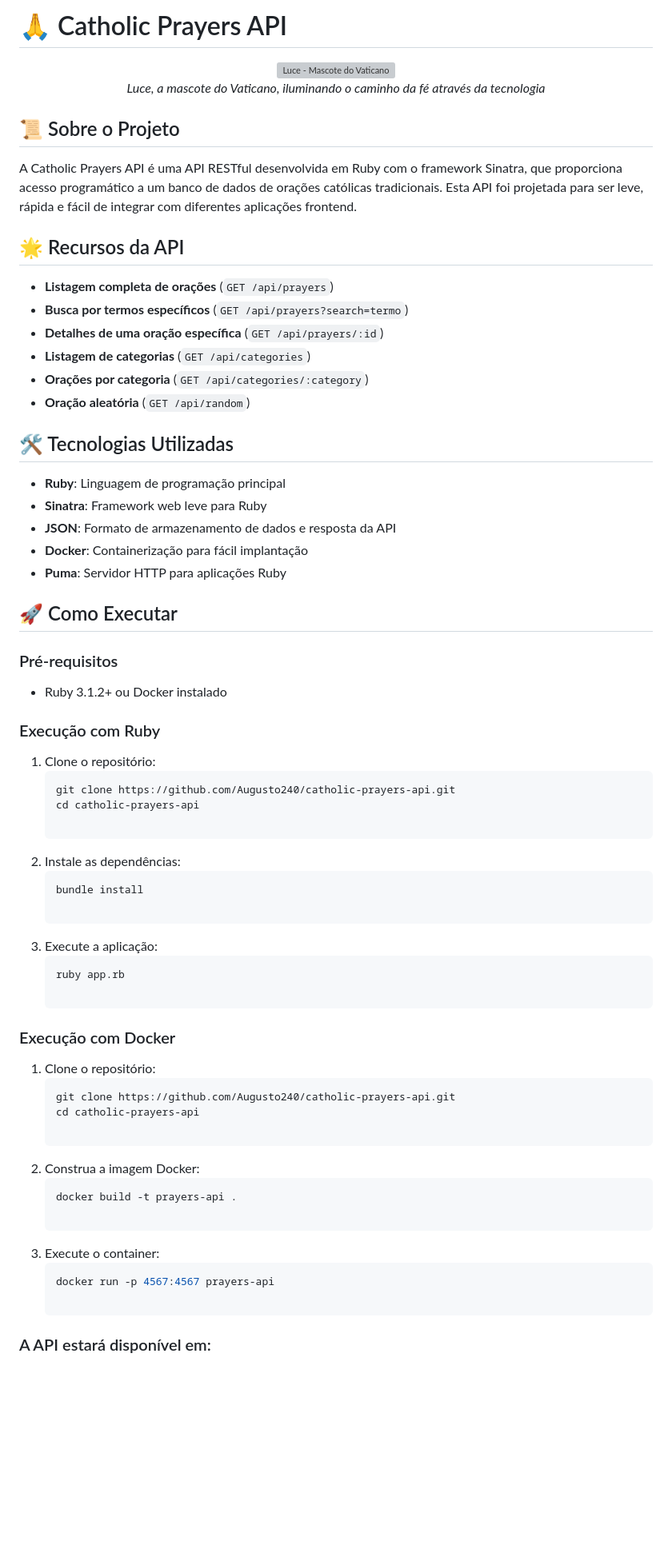
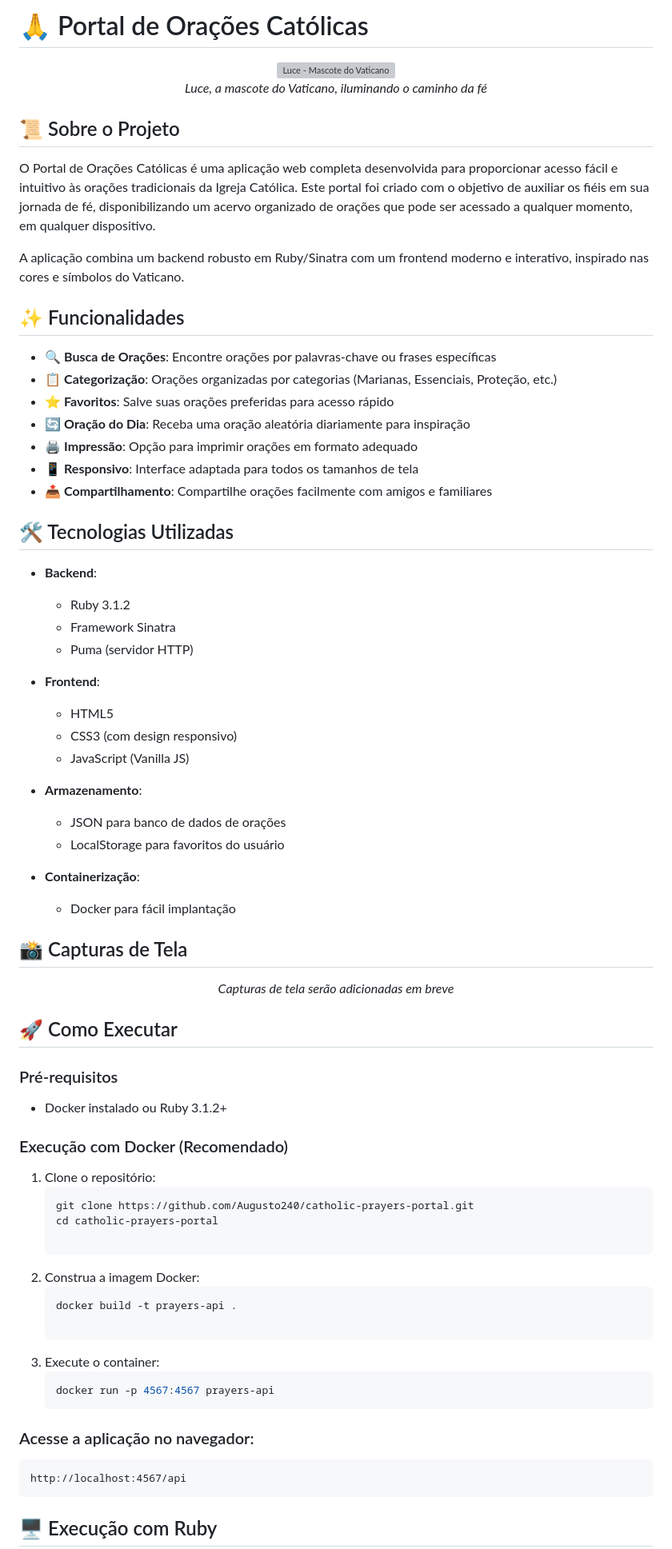
Before and after one commit to Augusto240/catholic-prayers-portal, a Markdown page: README.md, the part around one of its changes. Shown at 80% size. GitHub-like rendering; blank space fills up the shorter version; grey boxes are pictures that could not be loaded.

````diff
--- a/README.md
+++ b/README.md
@@ -1,56 +1,61 @@
-# 🙏 Catholic Prayers API
+# 🙏 Portal de Orações Católicas
 
 <div align="center">
   <img src="https://www.tokyoweekender.com/wp-content/uploads/2024/10/Luce-Vatican-Mascot-2-1600x1067.jpg.webp" width="600" alt="Luce - Mascote do Vaticano">
-  <p><em>Luce, a mascote do Vaticano, iluminando o caminho da fé através da tecnologia</em></p>
+  <p><em>Luce, a mascote do Vaticano, iluminando o caminho da fé</em></p>
 </div>
 
 ## 📜 Sobre o Projeto
 
-A Catholic Prayers API é uma API RESTful desenvolvida em Ruby com o framework Sinatra, que proporciona acesso programático a um banco de dados de orações católicas tradicionais. Esta API foi projetada para ser leve, rápida e fácil de integrar com diferentes aplicações frontend.
+O Portal de Orações Católicas é uma aplicação web completa desenvolvida para proporcionar acesso fácil e intuitivo às orações tradicionais da Igreja Católica. Este portal foi criado com o objetivo de auxiliar os fiéis em sua jornada de fé, disponibilizando um acervo organizado de orações que pode ser acessado a qualquer momento, em qualquer dispositivo.
 
-## 🌟 Recursos da API
+A aplicação combina um backend robusto em Ruby/Sinatra com um frontend moderno e interativo, inspirado nas cores e símbolos do Vaticano.
 
-- **Listagem completa de orações** (`GET /api/prayers`)
-- **Busca por termos específicos** (`GET /api/prayers?search=termo`)
-- **Detalhes de uma oração específica** (`GET /api/prayers/:id`)
-- **Listagem de categorias** (`GET /api/categories`)
-- **Orações por categoria** (`GET /api/categories/:category`)
-- **Oração aleatória** (`GET /api/random`)
+## ✨ Funcionalidades
+
+- 🔍 **Busca de Orações**: Encontre orações por palavras-chave ou frases específicas
+- 📋 **Categorização**: Orações organizadas por categorias (Marianas, Essenciais, Proteção, etc.)
+- ⭐ **Favoritos**: Salve suas orações preferidas para acesso rápido
+- 🔄 **Oração do Dia**: Receba uma oração aleatória diariamente para inspiração
+- 🖨️ **Impressão**: Opção para imprimir orações em formato adequado
+- 📱 **Responsivo**: Interface adaptada para todos os tamanhos de tela
+- 📤 **Compartilhamento**: Compartilhe orações facilmente com amigos e familiares
 
 ## 🛠️ Tecnologias Utilizadas
 
-- **Ruby**: Linguagem de programação principal
-- **Sinatra**: Framework web leve para Ruby
-- **JSON**: Formato de armazenamento de dados e resposta da API
-- **Docker**: Containerização para fácil implantação
-- **Puma**: Servidor HTTP para aplicações Ruby
+- **Backend**:
+  - Ruby 3.1.2
+  - Framework Sinatra
+  - Puma (servidor HTTP)
+
+- **Frontend**:
+  - HTML5
+  - CSS3 (com design responsivo)
+  - JavaScript (Vanilla JS)
+
+- **Armazenamento**:
+  - JSON para banco de dados de orações
+  - LocalStorage para favoritos do usuário
+
+- **Containerização**:
+  - Docker para fácil implantação
+
+## 📸 Capturas de Tela
+
+<div align="center">
+  <p><em>Capturas de tela serão adicionadas em breve</em></p>
+</div>
 
 ## 🚀 Como Executar
 
 ### Pré-requisitos
-- Ruby 3.1.2+ ou Docker instalado
+- Docker instalado ou Ruby 3.1.2+
 
-### Execução com Ruby
+### Execução com Docker (Recomendado)
 1. Clone o repositório:
    ```bash
-   git clone https://github.com/Augusto240/catholic-prayers-api.git
-   cd catholic-prayers-api
-
-2. Instale as dependências:
-    ```bash
-    bundle install
-
-3. Execute a aplicação:
-    ```bash
-    ruby app.rb
-
-### Execução com Docker
-
-1. Clone o repositório:
-    ```bash
-    git clone https://github.com/Augusto240/catholic-prayers-api.git
-    cd catholic-prayers-api
+   git clone https://github.com/Augusto240/catholic-prayers-portal.git
+   cd catholic-prayers-portal
 
 2. Construa a imagem Docker:
     ```bash
@@ -59,6 +64,10 @@ A Catholic Prayers API é uma API RESTful desenvolvida em Ruby com o framework S
 3. Execute o container:
     ```bash
     docker run -p 4567:4567 prayers-api
+### Acesse a aplicação no navegador:
+```markdown
+http://localhost:4567/api
+```
 
-### A API estará disponível em:
+## 🖥️ Execução com Ruby
 
````
Also changed, not shown: other parts of README.md (+55 -35 lines).
